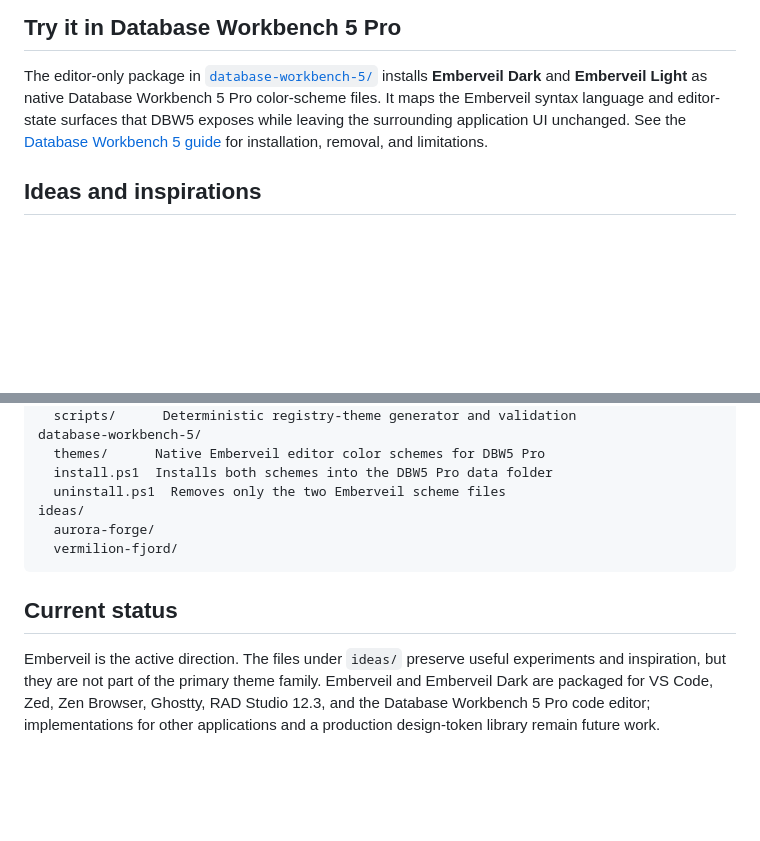
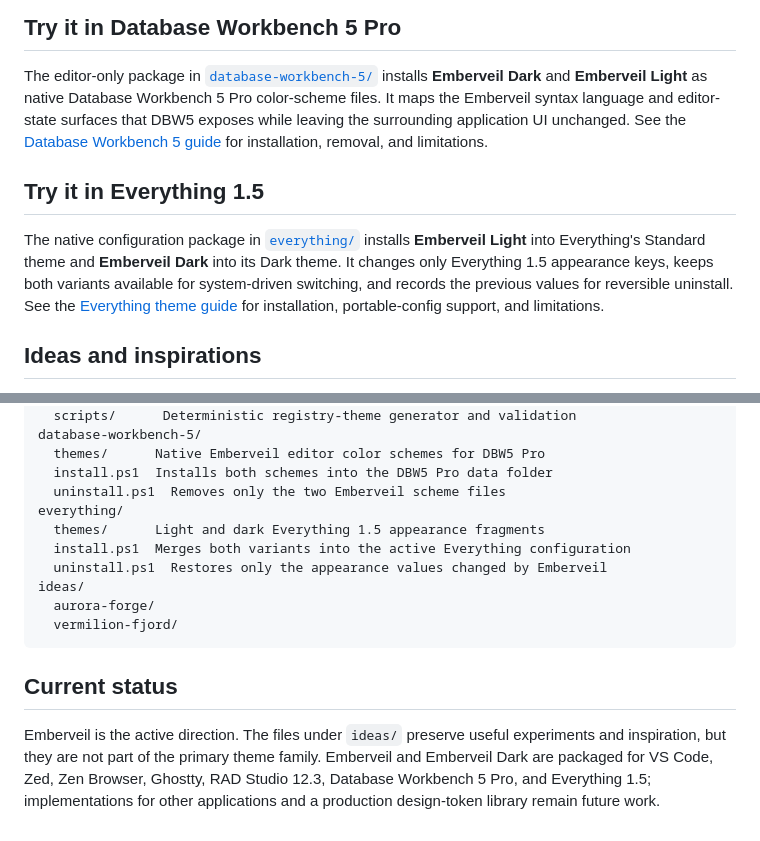
Before and after one commit to MDragonryu/EmberVeil-Theme, a Markdown page: README.md, 2 parts joined by grey strips. GitHub-like rendering; blank space fills up the shorter version.

Commit message:
Document Everything theme integration

```diff
--- a/README.md
+++ b/README.md
@@ -75,6 +75,10 @@ The editor-only package in [`rad-studio/`](rad-studio/) installs **Emberveil Dar
 
 The editor-only package in [`database-workbench-5/`](database-workbench-5/) installs **Emberveil Dark** and **Emberveil Light** as native Database Workbench 5 Pro color-scheme files. It maps the Emberveil syntax language and editor-state surfaces that DBW5 exposes while leaving the surrounding application UI unchanged. See the [Database Workbench 5 guide](database-workbench-5/README.md) for installation, removal, and limitations.
 
+## Try it in Everything 1.5
+
+The native configuration package in [`everything/`](everything/) installs **Emberveil Light** into Everything's Standard theme and **Emberveil Dark** into its Dark theme. It changes only Everything 1.5 appearance keys, keeps both variants available for system-driven switching, and records the previous values for reversible uninstall. See the [Everything theme guide](everything/README.md) for installation, portable-config support, and limitations.
+
 ## Ideas and inspirations
 
 - **Aurora Forge** - a more energetic synthesis of Ayu Mirage, Nord, Cobalt2, JetBrains/Darcula, and personal preferences. [Preview](ideas/aurora-forge/preview.html) · [Specification](ideas/aurora-forge/spec.md)
@@ -106,6 +110,10 @@ database-workbench-5/
   themes/      Native Emberveil editor color schemes for DBW5 Pro
   install.ps1  Installs both schemes into the DBW5 Pro data folder
   uninstall.ps1  Removes only the two Emberveil scheme files
+everything/
+  themes/      Light and dark Everything 1.5 appearance fragments
+  install.ps1  Merges both variants into the active Everything configuration
+  uninstall.ps1  Restores only the appearance values changed by Emberveil
 ideas/
   aurora-forge/
   vermilion-fjord/
@@ -113,4 +121,4 @@ ideas/
 
 ## Current status
 
-Emberveil is the active direction. The files under `ideas/` preserve useful experiments and inspiration, but they are not part of the primary theme family. Emberveil and Emberveil Dark are packaged for VS Code, Zed, Zen Browser, Ghostty, RAD Studio 12.3, and the Database Workbench 5 Pro code editor; implementations for other applications and a production design-token library remain future work.
+Emberveil is the active direction. The files under `ideas/` preserve useful experiments and inspiration, but they are not part of the primary theme family. Emberveil and Emberveil Dark are packaged for VS Code, Zed, Zen Browser, Ghostty, RAD Studio 12.3, Database Workbench 5 Pro, and Everything 1.5; implementations for other applications and a production design-token library remain future work.
```
